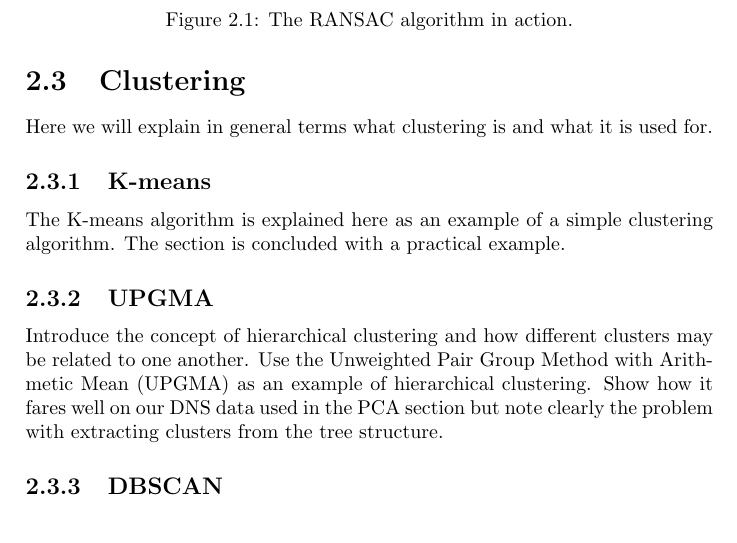
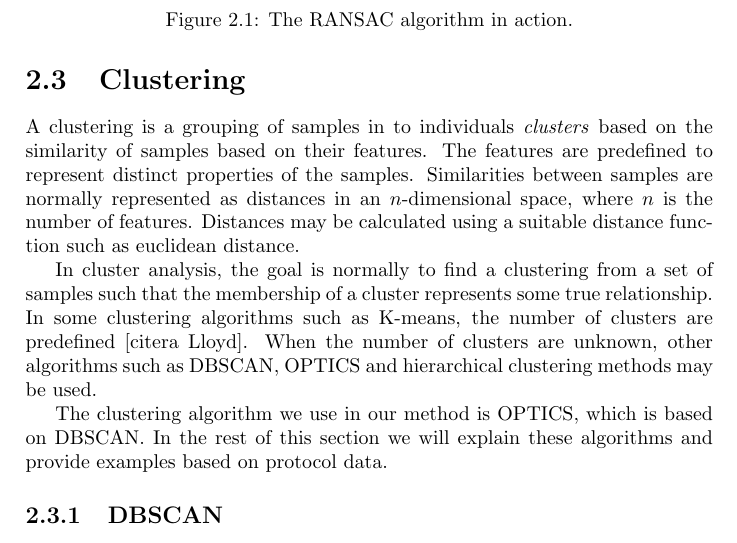
Before and after one commit to CarlEkerot/Exjobb, a LaTeX thesis (doc/report.tex): part of page 7 of 14, cut so that both start at the same text. Compiled offline with pdfLaTeX.

Commit message:
Added introduction to clustering

```diff
--- a/doc/report.tex
+++ b/doc/report.tex
@@ -66,20 +66,23 @@ problem with fitting a linear model in noisy data.
 \end{figure}
 
 \section{Clustering}
-Here we will explain in general terms what clustering is and what it is used
-for.
+A clustering is a grouping of samples in to individuals \textit{clusters}
+based on the similarity of samples based on their features. The features are
+predefined to represent distinct properties of the samples. Similarities
+between samples are normally represented as distances in an $n$-dimensional
+space, where $n$ is the number of features. Distances may be calculated using
+a suitable distance function such as euclidean distance.
 
-\subsection{K-means}
-The K-means algorithm is explained here as an example of a simple clustering
-algorithm. The section is concluded with a practical example.
+In cluster analysis, the goal is normally to find a clustering from a
+set of samples such that the membership of a cluster represents some true
+relationship. In some clustering algorithms such as K-means, the number of
+clusters are predefined [citera Lloyd].
+When the number of clusters are unknown, other algorithms such as DBSCAN,
+OPTICS and hierarchical clustering methods may be used.
 
-\subsection{UPGMA}
-Introduce the concept of hierarchical clustering and how different clusters
-may be related to one another. Use the Unweighted Pair Group Method with
-Arithmetic Mean (UPGMA) as an example of hierarchical clustering. Show how it
-fares well on our DNS data used in the PCA section but note clearly the problem
-with extracting clusters from the tree
-structure.
+The clustering algorithm we use in our method is OPTICS, which is based on
+DBSCAN. In the rest of this section we will explain these algorithms and
+provide examples based on protocol data.
 
 \subsection{DBSCAN}
 Explain the basic idea of density-based clustering. Continue to describe the
```
